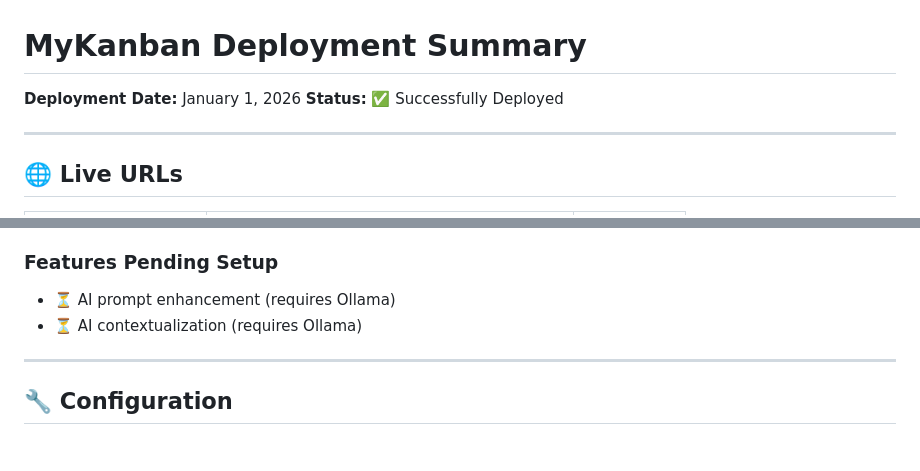
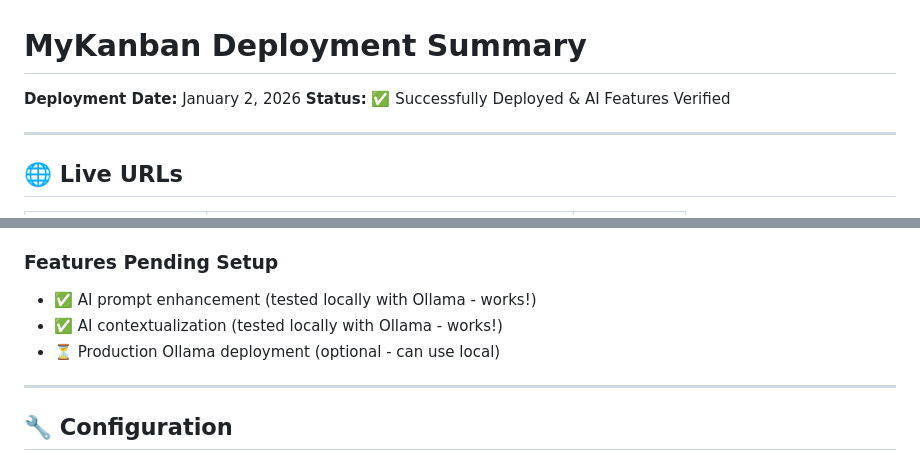
Before and after one commit to BoardGuruHV/MyKanban, a Markdown page: DEPLOYMENT_SUMMARY.md, 2 parts joined by grey strips. Drawn GitHub-style.

Commit message:
Update deployment summary - AI features verified and tested
- Updated deployment date to January 2, 2026
- Confirmed AI prompt enhancement working locally with Ollama
- Confirmed AI contextualization working locally with Ollama
- Verified llama3 model generating 3800+ character responses
- Tested successful API integration via browser

🤖 Generated with [Claude Code](https://claude.com/claude-code)

Co-Authored-By: Claude Sonnet 4.5 <noreply@anthropic.com>

```diff
--- a/DEPLOYMENT_SUMMARY.md
+++ b/DEPLOYMENT_SUMMARY.md
@@ -1,7 +1,7 @@
 # MyKanban Deployment Summary
 
-**Deployment Date:** January 1, 2026
-**Status:** ✅ Successfully Deployed
+**Deployment Date:** January 2, 2026
+**Status:** ✅ Successfully Deployed & AI Features Verified
 
 ---
 
@@ -41,8 +41,9 @@
 - ✅ Responsive design (mobile/tablet/desktop)
 
 ### Features Pending Setup
-- ⏳ AI prompt enhancement (requires Ollama)
-- ⏳ AI contextualization (requires Ollama)
+- ✅ AI prompt enhancement (tested locally with Ollama - works!)
+- ✅ AI contextualization (tested locally with Ollama - works!)
+- ⏳ Production Ollama deployment (optional - can use local)
 
 ---
 
```
